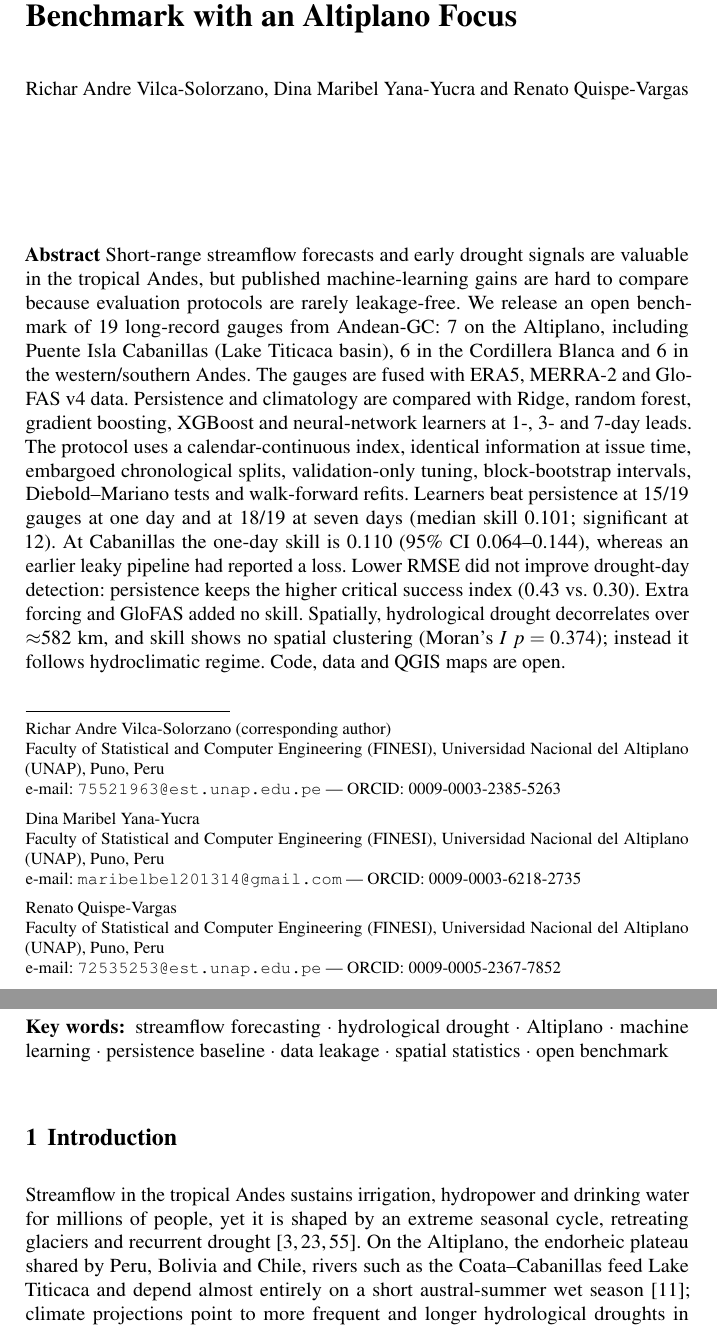
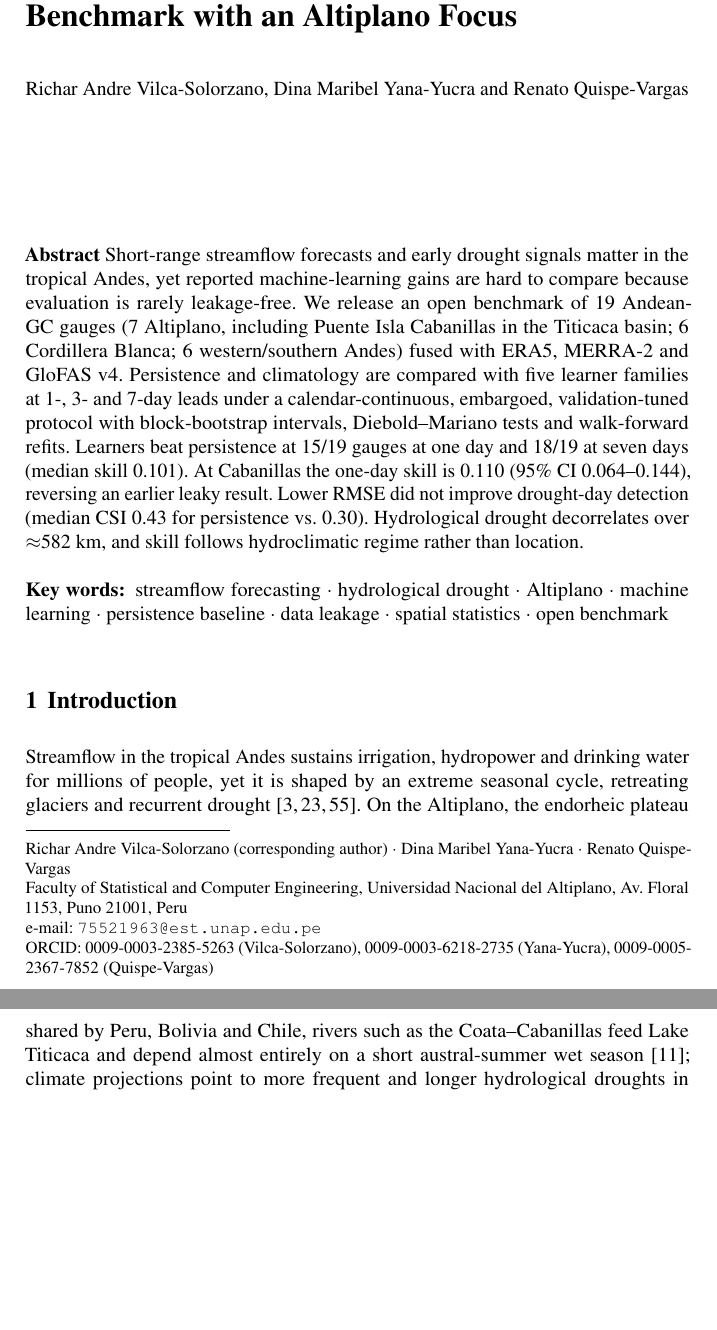
Before and after one commit to Andre031222/streamflow-drought-altiplano, a LaTeX document (01-articulo/manuscrito/caudal-sequia-altiplano.tex): two parts of pages 1 and 2 of 18, joined at a grey line, cut so that both start at the same text, the shorter picture padded with empty space. Compiled offline with pdfLaTeX.

Commit message:
Follow official SVMult author format: shared affiliation, 10-15 line abstract

```diff
--- a/01-articulo/manuscrito/caudal-sequia-altiplano.tex
+++ b/01-articulo/manuscrito/caudal-sequia-altiplano.tex
@@ -26,18 +26,18 @@
 \titlerunning{Honest Andean Streamflow and Drought Forecasting Benchmark}
 \author{Richar Andre Vilca-Solorzano, Dina Maribel Yana-Yucra and Renato Quispe-Vargas}
 \authorrunning{R. A. Vilca-Solorzano, D. M. Yana-Yucra and R. Quispe-Vargas}
-\institute{Richar Andre Vilca-Solorzano (corresponding author) \at
-Faculty of Statistical and Computer Engineering (FINESI), Universidad Nacional del Altiplano (UNAP), Puno, Peru\\ \email{\emailAndre} --- ORCID: \orcidAndre{}
-\and Dina Maribel Yana-Yucra \at
-Faculty of Statistical and Computer Engineering (FINESI), Universidad Nacional del Altiplano (UNAP), Puno, Peru\\ \email{\emailMaribel} --- ORCID: \orcidMaribel{}
-\and Renato Quispe-Vargas \at
-Faculty of Statistical and Computer Engineering (FINESI), Universidad Nacional del Altiplano (UNAP), Puno, Peru\\ \email{\emailRenato} --- ORCID: \orcidRenato{}}
+\institute{Richar Andre Vilca-Solorzano (corresponding author)
+\and Dina Maribel Yana-Yucra
+\and Renato Quispe-Vargas
+\at Faculty of Statistical and Computer Engineering, Universidad Nacional del Altiplano, Av.~Floral 1153, Puno 21001, Peru\\
+\email{\emailAndre}\\
+ORCID: \orcidAndre{} (Vilca-Solorzano), \orcidMaribel{} (Yana-Yucra), \orcidRenato{} (Quispe-Vargas)}
 
 \maketitle
 
-\abstract*{Short-range streamflow forecasts and early drought signals are valuable in the tropical Andes, but published machine-learning gains are hard to compare because evaluation protocols are rarely leakage-free. We release an open benchmark of \nGauges{} long-record gauges from Andean-GC: \nGaugesAlti{} on the Altiplano, including Puente Isla Cabanillas (Lake Titicaca basin), \nGaugesCB{} in the Cordillera Blanca and \nGaugesWSA{} in the western/southern Andes. The gauges are fused with ERA5, MERRA-2 and GloFAS~v4 data. Persistence and climatology are compared with Ridge, random forest, gradient boosting, XGBoost and neural-network learners at 1-, 3- and 7-day leads. The protocol uses a calendar-continuous index, identical information at issue time, embargoed chronological splits, validation-only tuning, block-bootstrap intervals, Diebold--Mariano tests and walk-forward refits. Learners beat persistence at \nPosOne{}/\nGauges{} gauges at one day and at \nPosSeven{}/\nGauges{} at seven days (median skill \medSkillSeven{}; significant at \nSigSeven{}). At Cabanillas the one-day skill is \focusBestSkillOne{} (95\% CI \focusBestLoOne--\focusBestHiOne), whereas an earlier leaky pipeline had reported a loss. Lower RMSE did not improve drought-day detection: persistence keeps the higher critical success index (\medCsiPers{} vs.\ \medCsiBest{}). Extra forcing and GloFAS added no skill. Spatially, hydrological drought decorrelates over $\approx$\corrDzero{}~km, and skill shows no spatial clustering (Moran's $I$ $p=\moranP$); instead it follows hydroclimatic regime. Code, data and QGIS maps are open.}
+\abstract*{Short-range streamflow forecasts and early drought signals matter in the tropical Andes, yet reported machine-learning gains are hard to compare because evaluation is rarely leakage-free. We release an open benchmark of \nGauges{} Andean-GC gauges (\nGaugesAlti{} Altiplano, including Puente Isla Cabanillas in the Titicaca basin; \nGaugesCB{} Cordillera Blanca; \nGaugesWSA{} western/southern Andes) fused with ERA5, MERRA-2 and GloFAS~v4. Persistence and climatology are compared with five learner families at 1-, 3- and 7-day leads under a calendar-continuous, embargoed, validation-tuned protocol with block-bootstrap intervals, Diebold--Mariano tests and walk-forward refits. Learners beat persistence at \nPosOne{}/\nGauges{} gauges at one day and \nPosSeven{}/\nGauges{} at seven days (median skill \medSkillSeven{}). At Cabanillas the one-day skill is \focusBestSkillOne{} (95\% CI \focusBestLoOne--\focusBestHiOne), reversing an earlier leaky result. Lower RMSE did not improve drought-day detection (median CSI \medCsiPers{} for persistence vs.\ \medCsiBest{}). Hydrological drought decorrelates over $\approx$\corrDzero{}~km, and skill follows hydroclimatic regime rather than location.}
 
-\abstract{Short-range streamflow forecasts and early drought signals are valuable in the tropical Andes, but published machine-learning gains are hard to compare because evaluation protocols are rarely leakage-free. We release an open benchmark of \nGauges{} long-record gauges from Andean-GC: \nGaugesAlti{} on the Altiplano, including Puente Isla Cabanillas (Lake Titicaca basin), \nGaugesCB{} in the Cordillera Blanca and \nGaugesWSA{} in the western/southern Andes. The gauges are fused with ERA5, MERRA-2 and GloFAS~v4 data. Persistence and climatology are compared with Ridge, random forest, gradient boosting, XGBoost and neural-network learners at 1-, 3- and 7-day leads. The protocol uses a calendar-continuous index, identical information at issue time, embargoed chronological splits, validation-only tuning, block-bootstrap intervals, Diebold--Mariano tests and walk-forward refits. Learners beat persistence at \nPosOne{}/\nGauges{} gauges at one day and at \nPosSeven{}/\nGauges{} at seven days (median skill \medSkillSeven{}; significant at \nSigSeven{}). At Cabanillas the one-day skill is \focusBestSkillOne{} (95\% CI \focusBestLoOne--\focusBestHiOne), whereas an earlier leaky pipeline had reported a loss. Lower RMSE did not improve drought-day detection: persistence keeps the higher critical success index (\medCsiPers{} vs.\ \medCsiBest{}). Extra forcing and GloFAS added no skill. Spatially, hydrological drought decorrelates over $\approx$\corrDzero{}~km, and skill shows no spatial clustering (Moran's $I$ $p=\moranP$); instead it follows hydroclimatic regime. Code, data and QGIS maps are open.
+\abstract{Short-range streamflow forecasts and early drought signals matter in the tropical Andes, yet reported machine-learning gains are hard to compare because evaluation is rarely leakage-free. We release an open benchmark of \nGauges{} Andean-GC gauges (\nGaugesAlti{} Altiplano, including Puente Isla Cabanillas in the Titicaca basin; \nGaugesCB{} Cordillera Blanca; \nGaugesWSA{} western/southern Andes) fused with ERA5, MERRA-2 and GloFAS~v4. Persistence and climatology are compared with five learner families at 1-, 3- and 7-day leads under a calendar-continuous, embargoed, validation-tuned protocol with block-bootstrap intervals, Diebold--Mariano tests and walk-forward refits. Learners beat persistence at \nPosOne{}/\nGauges{} gauges at one day and \nPosSeven{}/\nGauges{} at seven days (median skill \medSkillSeven{}). At Cabanillas the one-day skill is \focusBestSkillOne{} (95\% CI \focusBestLoOne--\focusBestHiOne), reversing an earlier leaky result. Lower RMSE did not improve drought-day detection (median CSI \medCsiPers{} for persistence vs.\ \medCsiBest{}). Hydrological drought decorrelates over $\approx$\corrDzero{}~km, and skill follows hydroclimatic regime rather than location.
 \keywords{streamflow forecasting $\cdot$ hydrological drought $\cdot$ Altiplano $\cdot$ machine learning $\cdot$ persistence baseline $\cdot$ data leakage $\cdot$ spatial statistics $\cdot$ open benchmark}}
 
 \section{Introduction}
```
Also changed, not shown: 01-articulo/00-abstract.md (+2 -2 lines), 1 other file.
